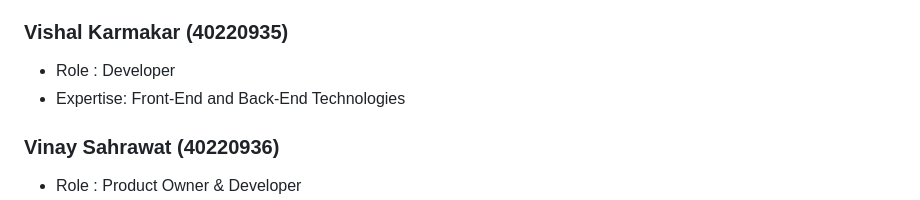
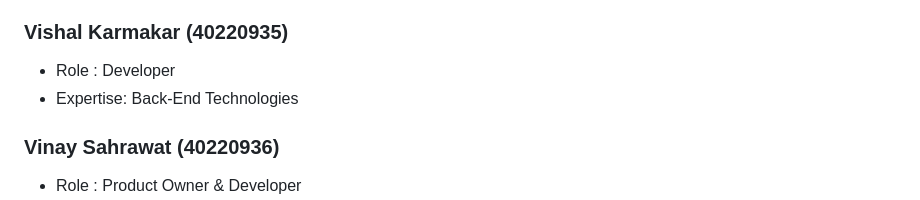
Before and after one commit to karmakarvishal/SOEN_SPIRIT, a Markdown page: README.md, the part around the change. Drawn GitHub-style.

```diff
--- a/README.md
+++ b/README.md
@@ -16,7 +16,7 @@
   - Expertise:  Database Management and Back-End Technologies
 ### Vishal Karmakar (40220935)
   - Role : Developer
-  - Expertise:  Front-End and Back-End Technologies
+  - Expertise: Back-End Technologies
 ### Vinay Sahrawat (40220936)
   - Role : Product Owner & Developer
   - Expertise: Front-End and Back-End Technologies
```
